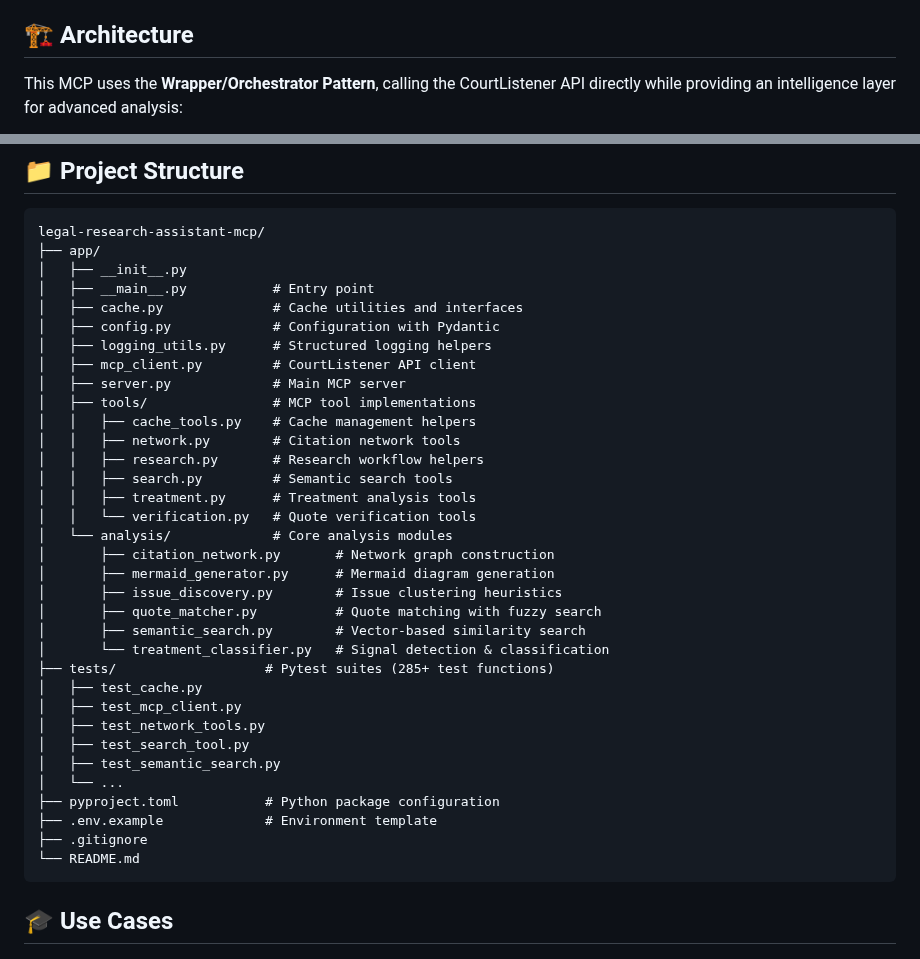
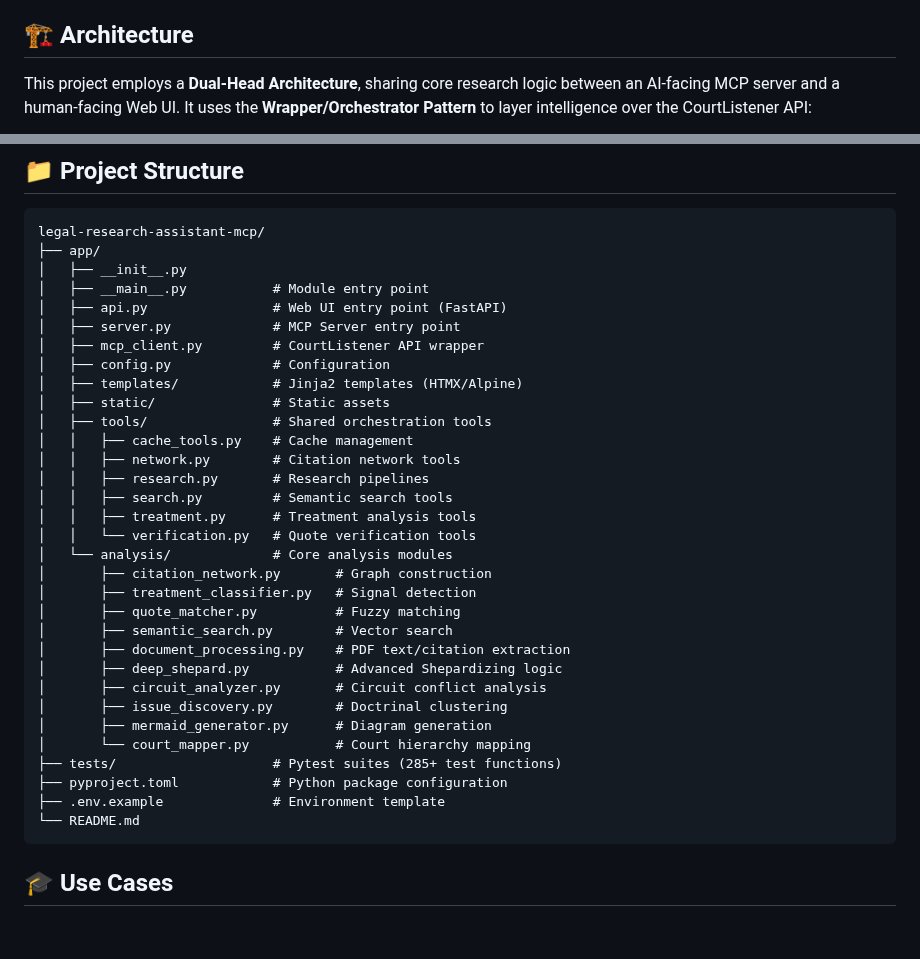
Before and after one commit to mightymikesapp/MikeCheck, a Markdown page: README.md, 2 parts joined by grey strips. Rendered like a GitHub page; blank space fills up the shorter version.

Commit message:
Update README.md to reflect Dual-Head Architecture and current file structure

````diff
--- a/README.md
+++ b/README.md
@@ -66,5 +66,5 @@ This server adds treatment analysis, citation networks, quote verification, and
 
 ## 🏗️ Architecture
 
-This MCP uses the **Wrapper/Orchestrator Pattern**, calling the CourtListener API directly while providing an intelligence layer for advanced analysis:
+This project employs a **Dual-Head Architecture**, sharing core research logic between an AI-facing MCP server and a human-facing Web UI. It uses the **Wrapper/Orchestrator Pattern** to layer intelligence over the CourtListener API:
 
@@ -693,36 +719,34 @@ Intelligent multi-layer caching:
 legal-research-assistant-mcp/
 ├── app/
 │   ├── __init__.py
-│   ├── __main__.py           # Entry point
-│   ├── cache.py              # Cache utilities and interfaces
-│   ├── config.py             # Configuration with Pydantic
-│   ├── logging_utils.py      # Structured logging helpers
-│   ├── mcp_client.py         # CourtListener API client
-│   ├── server.py             # Main MCP server
-│   ├── tools/                # MCP tool implementations
-│   │   ├── cache_tools.py    # Cache management helpers
+│   ├── __main__.py           # Module entry point
+│   ├── api.py                # Web UI entry point (FastAPI)
+│   ├── server.py             # MCP Server entry point
+│   ├── mcp_client.py         # CourtListener API wrapper
+│   ├── config.py             # Configuration
+│   ├── templates/            # Jinja2 templates (HTMX/Alpine)
+│   ├── static/               # Static assets
+│   ├── tools/                # Shared orchestration tools
+│   │   ├── cache_tools.py    # Cache management
 │   │   ├── network.py        # Citation network tools
-│   │   ├── research.py       # Research workflow helpers
+│   │   ├── research.py       # Research pipelines
 │   │   ├── search.py         # Semantic search tools
 │   │   ├── treatment.py      # Treatment analysis tools
 │   │   └── verification.py   # Quote verification tools
 │   └── analysis/             # Core analysis modules
-│       ├── citation_network.py       # Network graph construction
-│       ├── mermaid_generator.py      # Mermaid diagram generation
-│       ├── issue_discovery.py        # Issue clustering heuristics
-│       ├── quote_matcher.py          # Quote matching with fuzzy search
-│       ├── semantic_search.py        # Vector-based similarity search
-│       └── treatment_classifier.py   # Signal detection & classification
-├── tests/                   # Pytest suites (285+ test functions)
-│   ├── test_cache.py
-│   ├── test_mcp_client.py
-│   ├── test_network_tools.py
-│   ├── test_search_tool.py
-│   ├── test_semantic_search.py
-│   └── ...
-├── pyproject.toml           # Python package configuration
-├── .env.example             # Environment template
-├── .gitignore
+│       ├── citation_network.py       # Graph construction
+│       ├── treatment_classifier.py   # Signal detection
+│       ├── quote_matcher.py          # Fuzzy matching
+│       ├── semantic_search.py        # Vector search
+│       ├── document_processing.py    # PDF text/citation extraction
+│       ├── deep_shepard.py           # Advanced Shepardizing logic
+│       ├── circuit_analyzer.py       # Circuit conflict analysis
+│       ├── issue_discovery.py        # Doctrinal clustering
+│       ├── mermaid_generator.py      # Diagram generation
+│       └── court_mapper.py           # Court hierarchy mapping
+├── tests/                    # Pytest suites (285+ test functions)
+├── pyproject.toml            # Python package configuration
+├── .env.example              # Environment template
 └── README.md
 ```
 
````
Also changed, not shown: other parts of README.md (+61 -35 lines).
